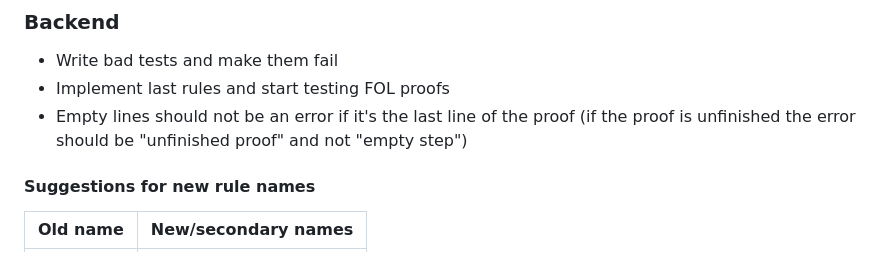
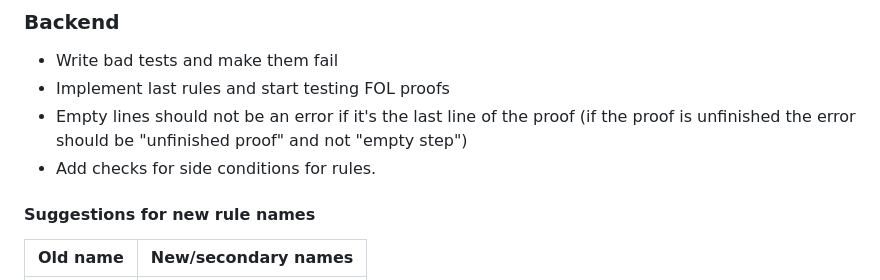
Before and after one commit to lambducas/folke, a Markdown page: README.md, the part around the change. Rendered like a GitHub page.

```diff
--- a/README.md
+++ b/README.md
@@ -3,6 +3,7 @@
 - Write bad tests and make them fail
 - Implement last rules and start testing FOL proofs
 - Empty lines should not be an error if it's the last line of the proof (if the proof is unfinished the error should be "unfinished proof" and not "empty step")
+- Add checks for side conditions for rules.
 #### Suggestions for new rule names
 | Old name  | New/secondary names      |
 |-----------|--------------------------|
```
